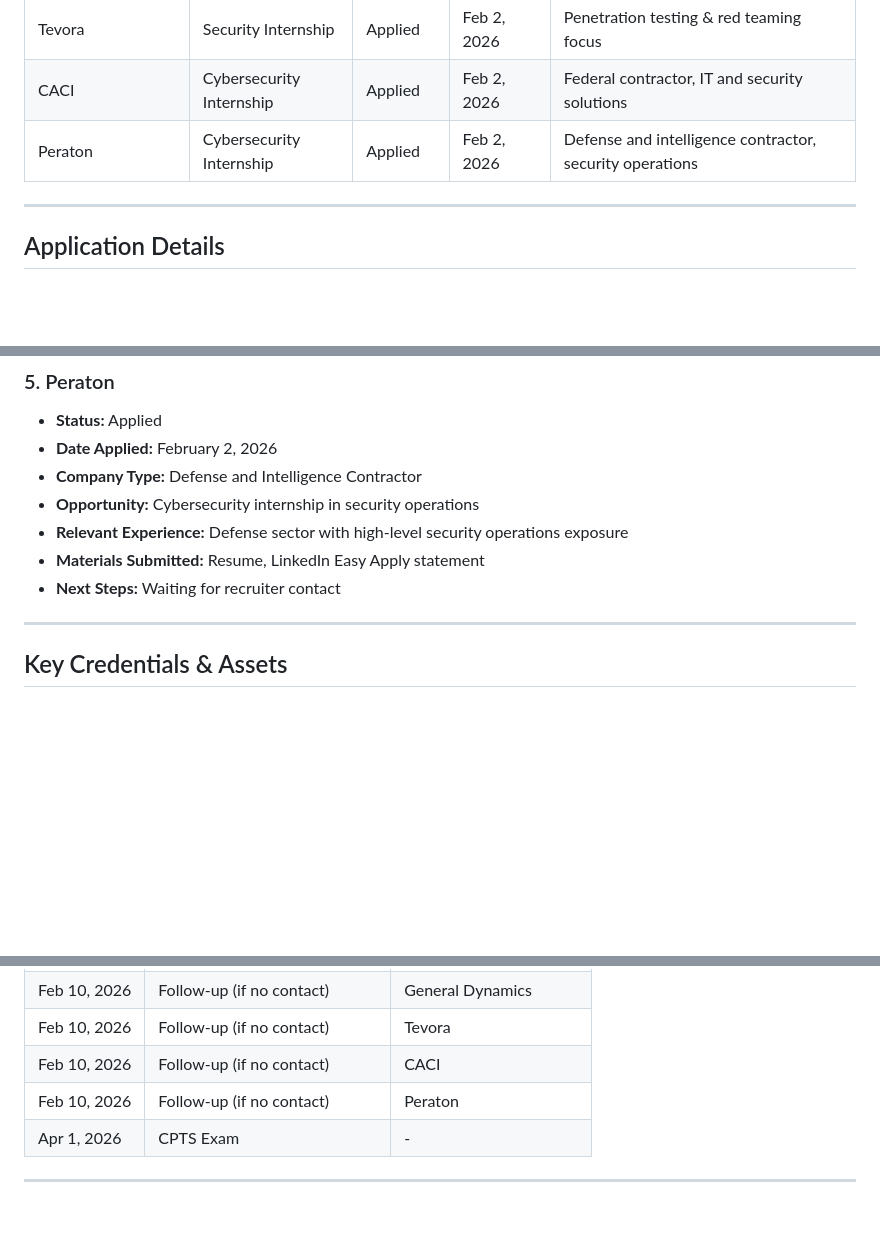
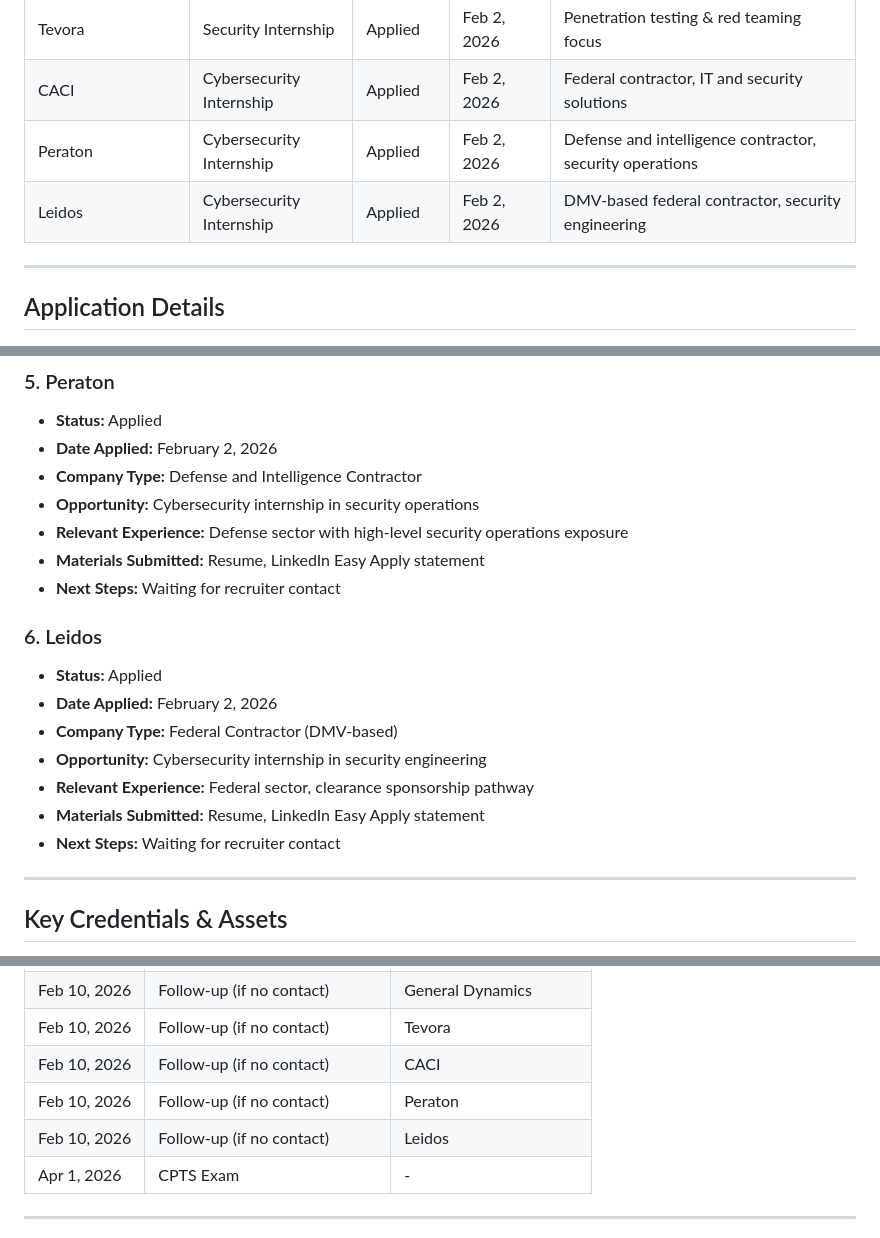
Before and after one commit to adm0146/Offensive-Security-Development, a Markdown page: INTERNSHIP_APPLICATIONS.md, 3 parts joined by grey strips. Rendered like a GitHub page; blank space fills up the shorter version.

Commit message:
Add Leidos to internship applications tracker - DMV federal contractor

```diff
--- a/INTERNSHIP_APPLICATIONS.md
+++ b/INTERNSHIP_APPLICATIONS.md
@@ -15,6 +15,7 @@
 | Tevora | Security Internship | Applied | Feb 2, 2026 | Penetration testing & red teaming focus |
 | CACI | Cybersecurity Internship | Applied | Feb 2, 2026 | Federal contractor, IT and security solutions |
 | Peraton | Cybersecurity Internship | Applied | Feb 2, 2026 | Defense and intelligence contractor, security operations |
+| Leidos | Cybersecurity Internship | Applied | Feb 2, 2026 | DMV-based federal contractor, security engineering |
 
 ---
 
@@ -61,6 +62,15 @@
 - **Materials Submitted:** Resume, LinkedIn Easy Apply statement
 - **Next Steps:** Waiting for recruiter contact
 
+### 6. Leidos
+- **Status:** Applied
+- **Date Applied:** February 2, 2026
+- **Company Type:** Federal Contractor (DMV-based)
+- **Opportunity:** Cybersecurity internship in security engineering
+- **Relevant Experience:** Federal sector, clearance sponsorship pathway
+- **Materials Submitted:** Resume, LinkedIn Easy Apply statement
+- **Next Steps:** Waiting for recruiter contact
+
 ---
 
 ## Key Credentials & Assets
@@ -82,6 +92,7 @@
 | Feb 10, 2026 | Follow-up (if no contact) | Tevora |
 | Feb 10, 2026 | Follow-up (if no contact) | CACI |
 | Feb 10, 2026 | Follow-up (if no contact) | Peraton |
+| Feb 10, 2026 | Follow-up (if no contact) | Leidos |
 | Apr 1, 2026 | CPTS Exam | - |
 
 ---
```
